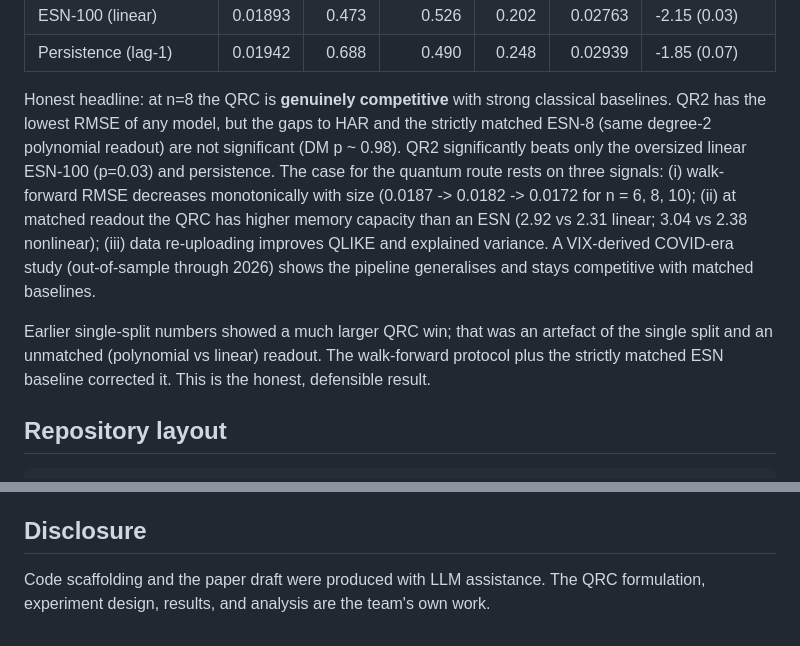
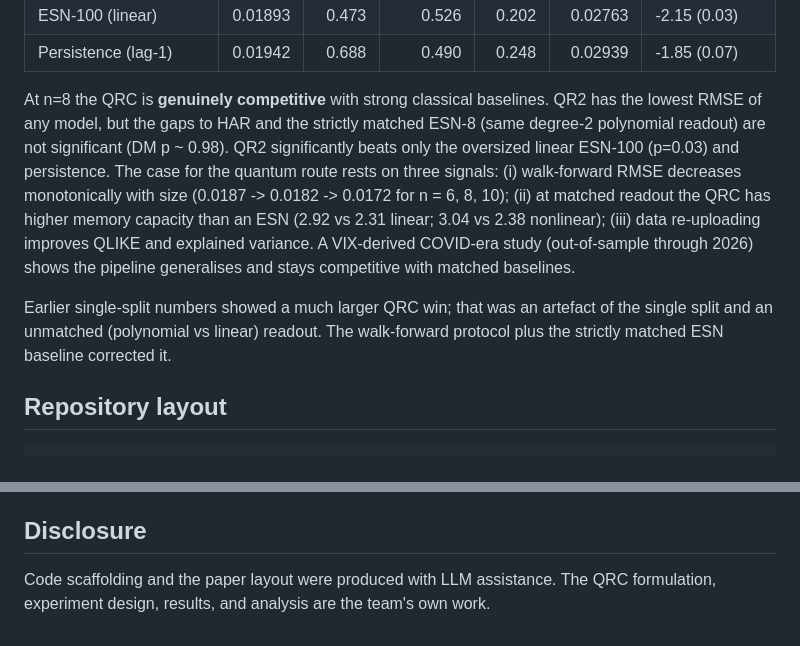
Before and after one commit to Vanshaj0429/artemis-qrc, a Markdown page: README.md, 2 parts joined by grey strips. Rendered like a GitHub page.

Commit message:
minor corrections

```diff
--- a/README.md
+++ b/README.md
@@ -23,7 +23,7 @@ Expanding-window walk-forward; readout refit before every one-month-ahead foreca
 | ESN-100 (linear) | 0.01893 | 0.473 | 0.526 | 0.202 | 0.02763 | -2.15 (0.03) |
 | Persistence (lag-1) | 0.01942 | 0.688 | 0.490 | 0.248 | 0.02939 | -1.85 (0.07) |
 
-Honest headline: at n=8 the QRC is **genuinely competitive** with strong classical
+At n=8 the QRC is **genuinely competitive** with strong classical
 baselines. QR2 has the lowest RMSE of any model, but the gaps to HAR and the
 strictly matched ESN-8 (same degree-2 polynomial readout) are not significant
 (DM p ~ 0.98). QR2 significantly beats only the oversized linear ESN-100 (p=0.03)
@@ -37,8 +37,7 @@ baselines.
 
 Earlier single-split numbers showed a much larger QRC win; that was an artefact of
 the single split and an unmatched (polynomial vs linear) readout. The walk-forward
-protocol plus the strictly matched ESN baseline corrected it. This is the honest,
-defensible result.
+protocol plus the strictly matched ESN baseline corrected it.
 
 ## Repository layout
 
@@ -93,5 +92,5 @@ Finance and cross-check realised variance against the Oxford-Man library.
 
 ## Disclosure
 
-Code scaffolding and the paper draft were produced with LLM assistance. The QRC
+Code scaffolding and the paper layout were produced with LLM assistance. The QRC
 formulation, experiment design, results, and analysis are the team's own work.
```
